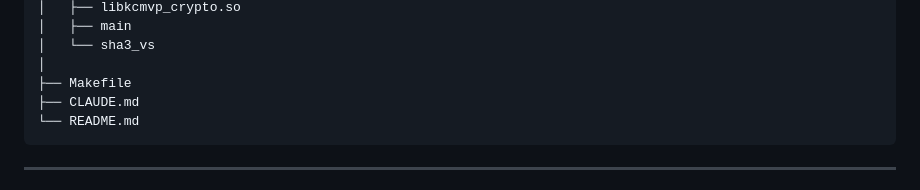
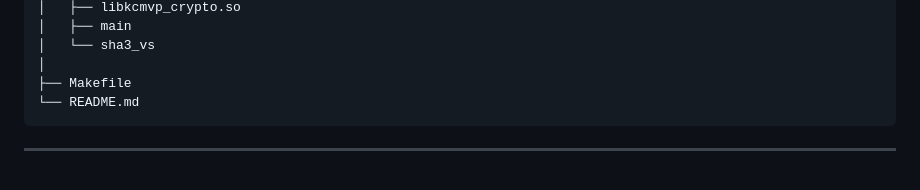
Before and after one commit to dlwotjr/crypto_module, a Markdown page: README.md, the part around the change. GitHub-like rendering.

````diff
--- a/README.md
+++ b/README.md
@@ -47,7 +47,6 @@ crypto_module/
 │   └── sha3_vs
 │
 ├── Makefile
-├── CLAUDE.md
 └── README.md
 ```
 
````
